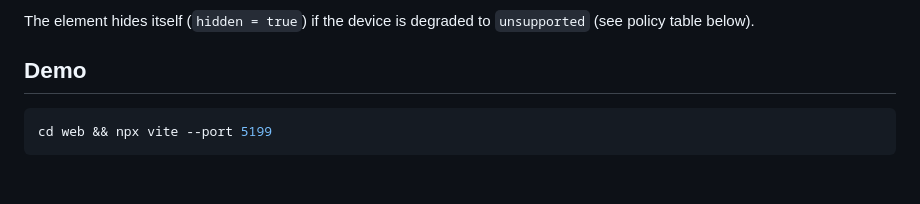
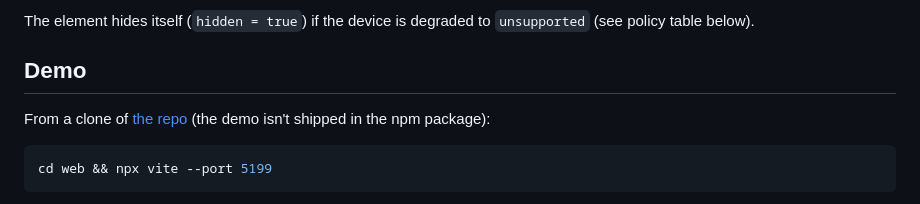
Before and after one commit to dieterstemmet/mictext, a Markdown page: web/README.md, the part around the change. GitHub-like rendering; blank space fills up the shorter version.

Commit message:
web: note demo requires a repo clone (not in npm tarball)

````diff
--- a/web/README.md
+++ b/web/README.md
@@ -57,6 +57,9 @@ The element hides itself (`hidden = true`) if the device is degraded to
 `unsupported` (see policy table below).
 
 ## Demo
+
+From a clone of [the repo](https://github.com/dieterstemmet/flex-voice) (the
+demo isn't shipped in the npm package):
 
 ```bash
 cd web && npx vite --port 5199
````
